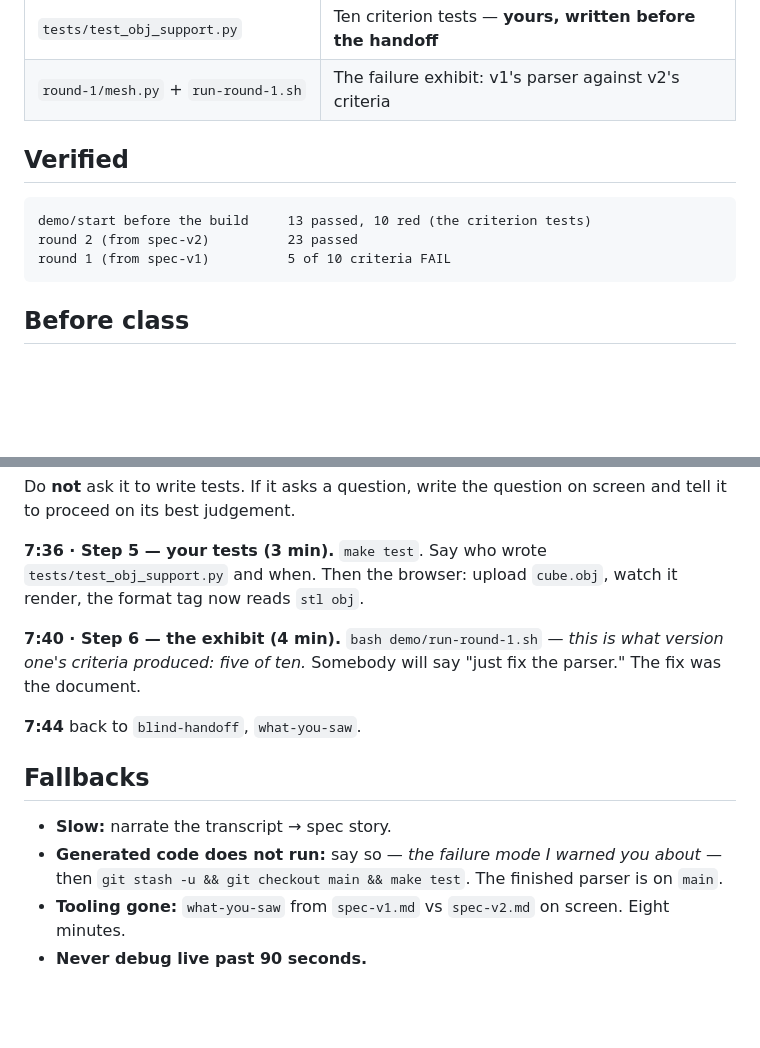
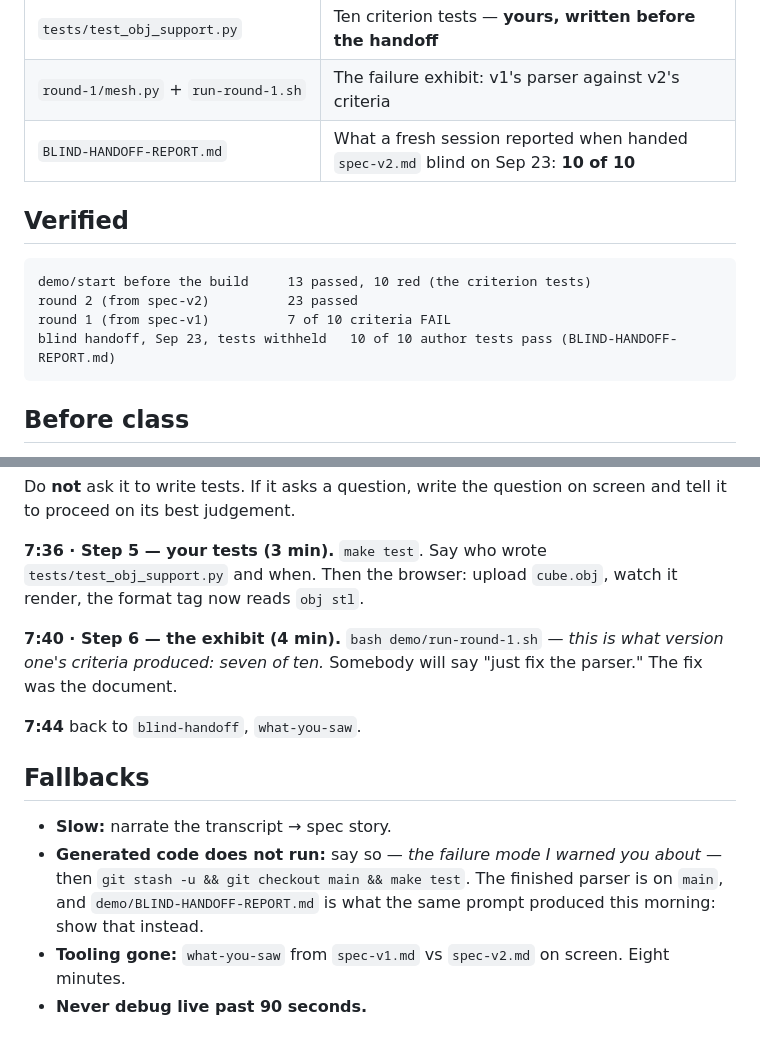
Before and after one commit to jmrthms/sdd-demo-meshview, a Markdown page: demo/README.md, 2 parts joined by grey strips. Drawn GitHub-style; blank space fills up the shorter version.

Commit message:
Sync runbook, approved spec and blind-handoff report from main
The runbook here still said five of ten for the round-1 exhibit; it is seven.

Co-Authored-By: Claude Fable 5.1 <noreply@anthropic.com>

````diff
--- a/demo/README.md
+++ b/demo/README.md
@@ -12,12 +12,14 @@ implements → the spec author's tests → the first draft's version fails.
 | `spec-v2.md` = `specs/obj-support.md` | Approved |
 | `tests/test_obj_support.py` | Ten criterion tests — **yours, written before the handoff** |
 | `round-1/mesh.py` + `run-round-1.sh` | The failure exhibit: v1's parser against v2's criteria |
+| `BLIND-HANDOFF-REPORT.md` | What a fresh session reported when handed `spec-v2.md` blind on Sep 23: **10 of 10** |
 
 ## Verified
 ```
 demo/start before the build     13 passed, 10 red (the criterion tests)
 round 2 (from spec-v2)          23 passed
-round 1 (from spec-v1)          5 of 10 criteria FAIL
+round 1 (from spec-v1)          7 of 10 criteria FAIL
+blind handoff, Sep 23, tests withheld   10 of 10 author tests pass (BLIND-HANDOFF-REPORT.md)
 ```
 
 ## Before class
@@ -51,16 +53,17 @@ Do **not** ask it to write tests. If it asks a question, write the question on s
 proceed on its best judgement.
 
 **7:36 · Step 5 — your tests (3 min).** `make test`. Say who wrote `tests/test_obj_support.py` and when.
-Then the browser: upload `cube.obj`, watch it render, the format tag now reads `stl obj`.
+Then the browser: upload `cube.obj`, watch it render, the format tag now reads `obj stl`.
 
 **7:40 · Step 6 — the exhibit (4 min).** `bash demo/run-round-1.sh` — *this is what version one's
-criteria produced: five of ten.* Somebody will say "just fix the parser." The fix was the document.
+criteria produced: seven of ten.* Somebody will say "just fix the parser." The fix was the document.
 
 **7:44** back to `blind-handoff`, `what-you-saw`.
 
 ## Fallbacks
 - **Slow:** narrate the transcript → spec story.
 - **Generated code does not run:** say so — *the failure mode I warned you about* — then
-  `git stash -u && git checkout main && make test`. The finished parser is on `main`.
+  `git stash -u && git checkout main && make test`. The finished parser is on `main`, and
+  `demo/BLIND-HANDOFF-REPORT.md` is what the same prompt produced this morning: show that instead.
 - **Tooling gone:** `what-you-saw` from `spec-v1.md` vs `spec-v2.md` on screen. Eight minutes.
 - **Never debug live past 90 seconds.**
````
Also changed, not shown: demo/BLIND-HANDOFF-REPORT.md (added, +63 -0 lines), demo/spec-v2.md (+8 -6 lines).
